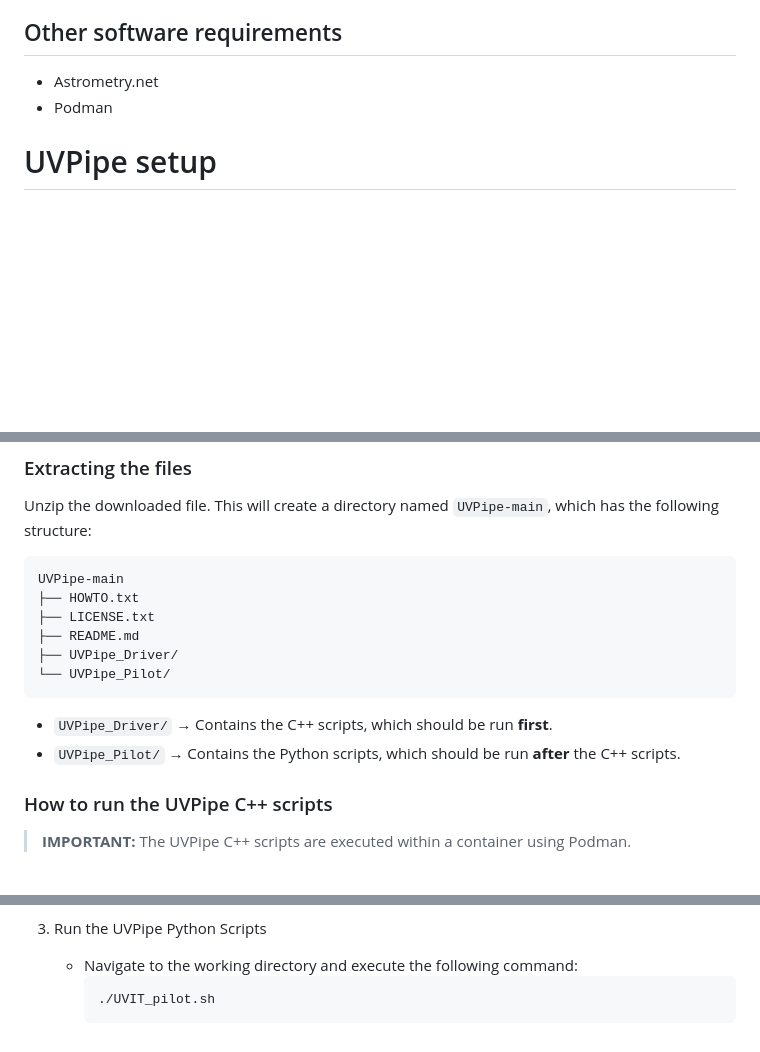
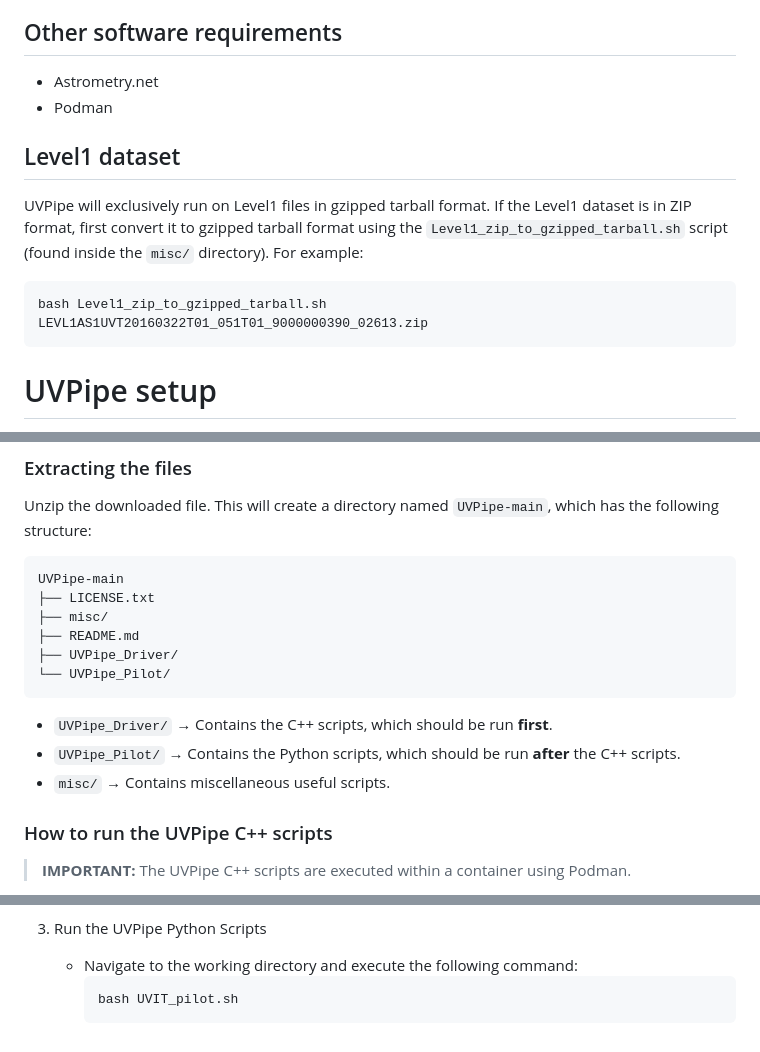
Before and after one commit to prajwel/UVPipe, a Markdown page: README.md, 3 parts joined by grey strips. Drawn GitHub-style; blank space fills up the shorter version.

````diff
--- a/README.md
+++ b/README.md
@@ -34,6 +34,14 @@ UVPipe requires Python version 3.9 or above. The required Python packages can be
 * Astrometry.net
 * Podman
 
+## Level1 dataset
+
+UVPipe will exclusively run on Level1 files in gzipped tarball format. If the Level1 dataset is in ZIP format, first convert it to gzipped tarball format using the `Level1_zip_to_gzipped_tarball.sh` script (found inside the `misc/` directory). For example:
+
+``` bash
+bash Level1_zip_to_gzipped_tarball.sh LEVL1AS1UVT20160322T01_051T01_9000000390_02613.zip
+```
+
 # UVPipe setup
 
 Ensure that all the required dependencies listed above are installed. Next, download the UVPipe source code from the [UVPipe GitHub Repository](https://github.com/prajwel/UVPipe).
@@ -46,8 +54,8 @@ Unzip the downloaded file. This will create a directory named `UVPipe-main`, whi
 
 ```bash
 UVPipe-main
-├── HOWTO.txt
 ├── LICENSE.txt
+├── misc/
 ├── README.md
 ├── UVPipe_Driver/
 └── UVPipe_Pilot/
@@ -55,6 +63,7 @@ UVPipe-main
 
 - `UVPipe_Driver/` → Contains the C++ scripts, which should be run **first**.
 - `UVPipe_Pilot/` → Contains the Python scripts, which should be run **after** the C++ scripts.
+- `misc/` → Contains miscellaneous useful scripts.
 
 ### How to run the UVPipe C++ scripts
 
@@ -106,5 +115,5 @@ Follow the steps below to set up and execute the Python scripts:
 3. Run the UVPipe Python Scripts
     - Navigate to the working directory and execute the following command:
       ``` bash
-      ./UVIT_pilot.sh
+      bash UVIT_pilot.sh
       ```
````
